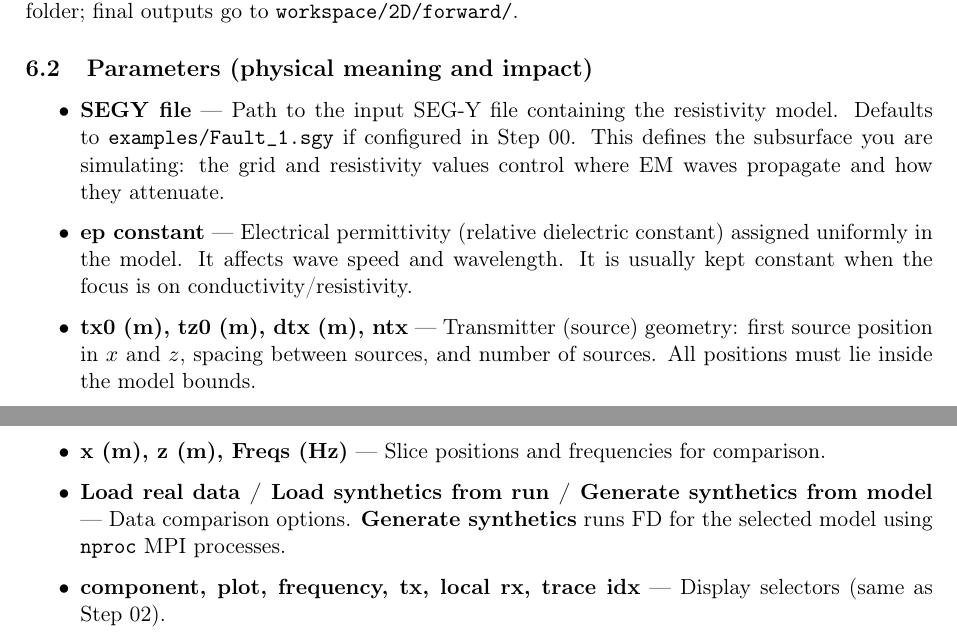
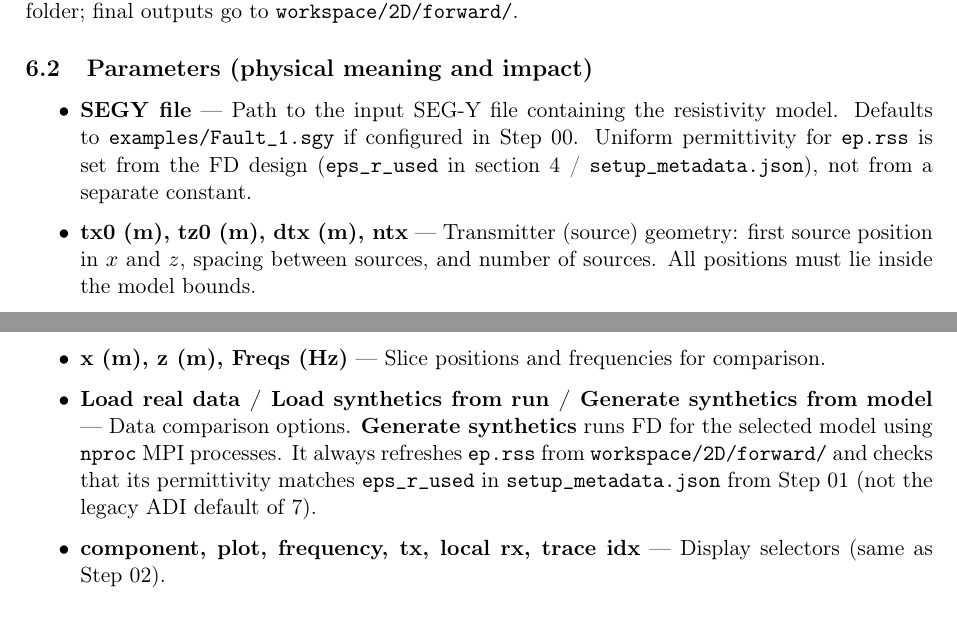
Before and after one commit to wiktorwe/EM_inversion_workshop, a LaTeX document (doc/gui_manual.tex): two parts of pages 5 and 7 of 10, joined at a grey line, cut so that both start at the same text. Compiled offline with pdfLaTeX.

Commit message:
Use FD design eps_r_used for ep.rss instead of legacy default 7.
Remove the ep constant widget from Step 01, always write permittivity from design_explicit_fd, and have Step 04 refresh and validate forward ep.rss before synthetic modelling.

Co-authored-by: Cursor <cursoragent@cursor.com>

```diff
--- a/doc/gui_manual.tex
+++ b/doc/gui_manual.tex
@@ -209,9 +209,7 @@ Generate finite-difference (FD) modelling inputs from a SEG-Y resistivity model:
 
 \begin{itemize}
 
-  \item \textbf{SEGY file} — Path to the input SEG-Y file containing the resistivity model. Defaults to \texttt{examples/Fault\_1.sgy} if configured in Step 00. This defines the subsurface you are simulating: the grid and resistivity values control where EM waves propagate and how they attenuate.
-
-  \item \textbf{ep constant} — Electrical permittivity (relative dielectric constant) assigned uniformly in the model. It affects wave speed and wavelength. It is usually kept constant when the focus is on conductivity/resistivity.
+  \item \textbf{SEGY file} — Path to the input SEG-Y file containing the resistivity model. Defaults to \texttt{examples/Fault\_1.sgy} if configured in Step 00. Uniform permittivity for \texttt{ep.rss} is set from the FD design (\texttt{eps\_r\_used} in section 4 / \texttt{setup\_metadata.json}), not from a separate constant.
 
   \item \textbf{tx0 (m), tz0 (m), dtx (m), ntx} — Transmitter (source) geometry: first source position in $x$ and $z$, spacing between sources, and number of sources. All positions must lie inside the model bounds.
 
@@ -325,7 +323,7 @@ View 2D inversion results: select a run (\texttt{RunN}) and model (\texttt{sg0},
 
   \item \textbf{x (m), z (m), Freqs (Hz)} — Slice positions and frequencies for comparison.
 
-  \item \textbf{Load real data / Load synthetics from run / Generate synthetics from model} — Data comparison options. \textbf{Generate synthetics} runs FD for the selected model using \texttt{nproc} MPI processes.
+  \item \textbf{Load real data / Load synthetics from run / Generate synthetics from model} — Data comparison options. \textbf{Generate synthetics} runs FD for the selected model using \texttt{nproc} MPI processes. It always refreshes \texttt{ep.rss} from \texttt{workspace/2D/forward/} and checks that its permittivity matches \texttt{eps\_r\_used} in \texttt{setup\_metadata.json} from Step 01 (not the legacy ADI default of 7).
 
   \item \textbf{component, plot, frequency, tx, local rx, trace idx} — Display selectors (same as Step 02).
 
```
Also changed, not shown: doc/gui_manual.pdf, gui_manual.pdf, 3 other files.
